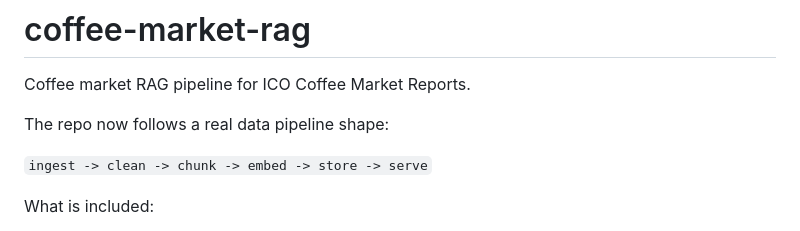
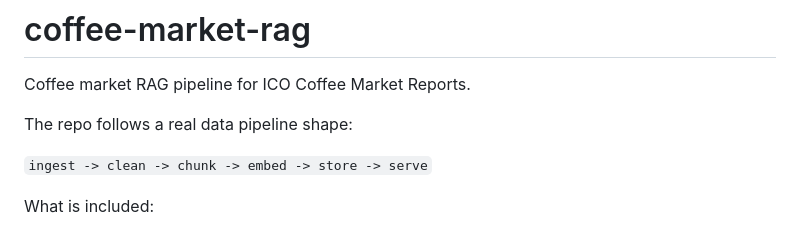
Before and after one commit to joleyoon/coffee-market-rag, a Markdown page: README.md, the part around the change. Rendered like a GitHub page.

Commit message:
Fix typo in README description

```diff
--- a/README.md
+++ b/README.md
@@ -2,7 +2,7 @@
 
 Coffee market RAG pipeline for ICO Coffee Market Reports.
 
-The repo now follows a real data pipeline shape:
+The repo follows a real data pipeline shape:
 
 `ingest -> clean -> chunk -> embed -> store -> serve`
 
```
